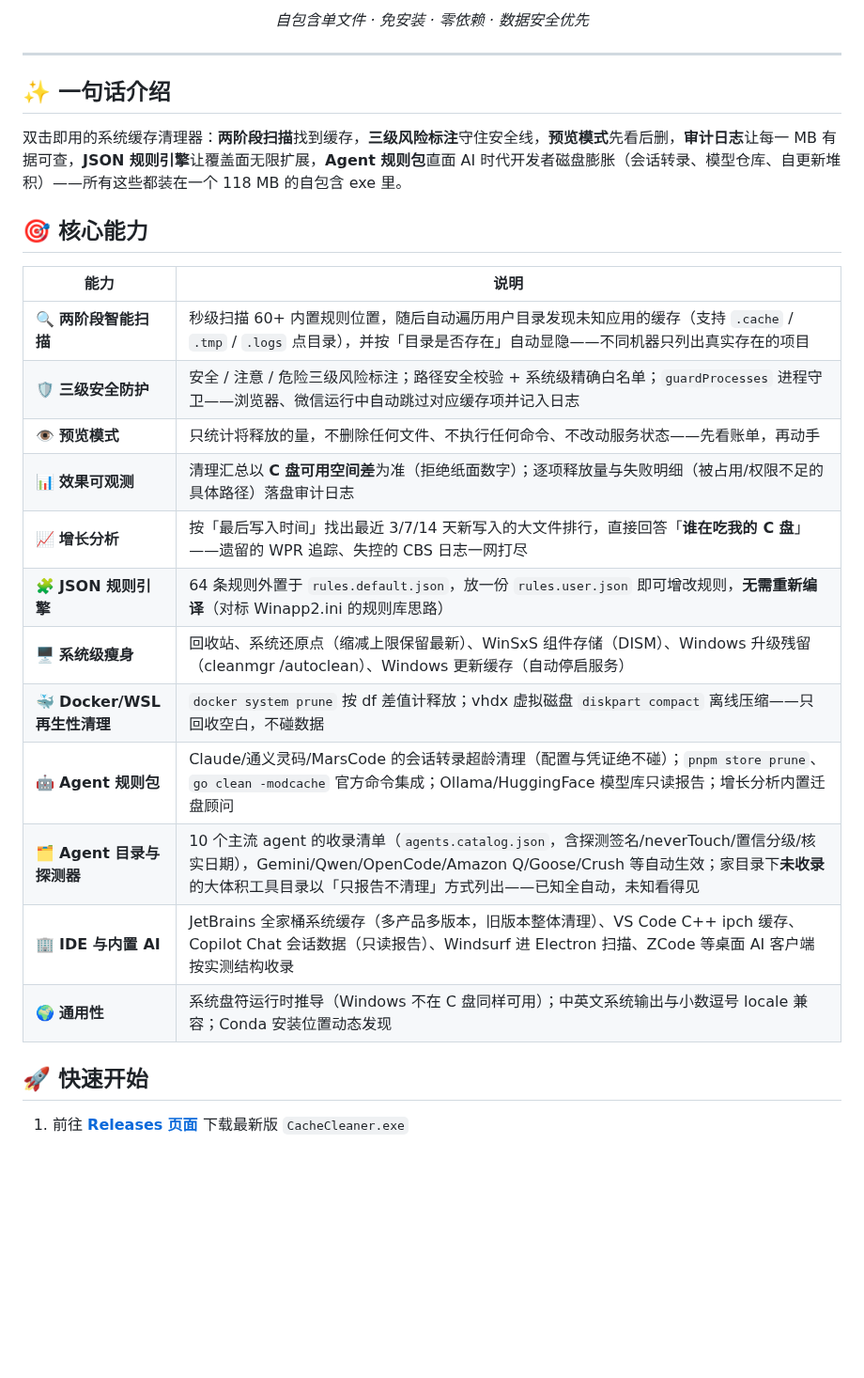
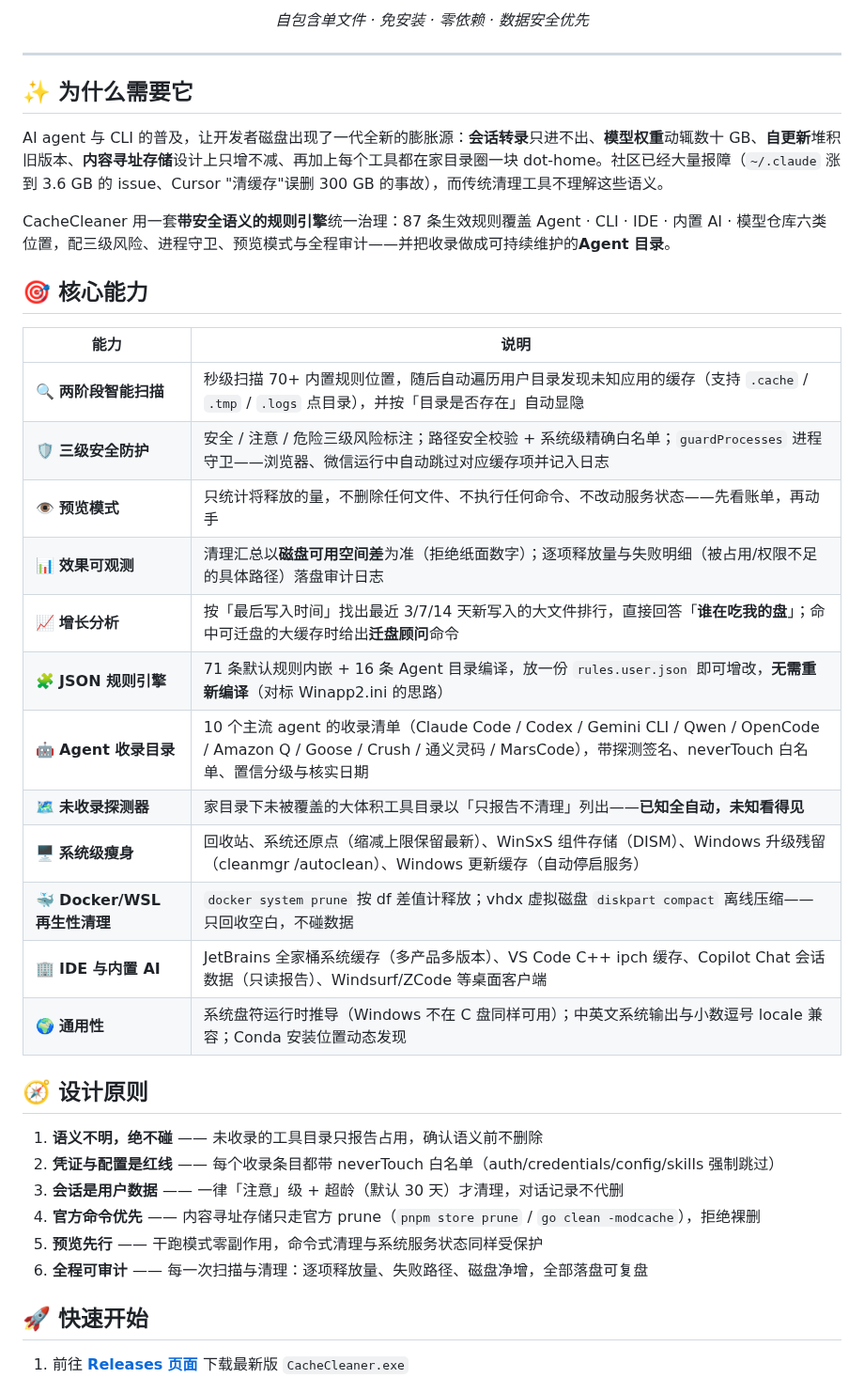
Before and after one commit to JiangSuRan/CacheCleaner, a Markdown page: README.md, the part around one of its changes. Shown at 94% size. GitHub-like rendering; blank space fills up the shorter version.

```diff
--- a/README.md
+++ b/README.md
@@ -15,26 +16,37 @@
 
 ---
 
-## ✨ 一句话介绍
+## ✨ 为什么需要它
 
-双击即用的系统缓存清理器：**两阶段扫描**找到缓存，**三级风险标注**守住安全线，**预览模式**先看后删，**审计日志**让每一 MB 有据可查，**JSON 规则引擎**让覆盖面无限扩展，**Agent 规则包**直面 AI 时代开发者磁盘膨胀（会话转录、模型仓库、自更新堆积）——所有这些都装在一个 118 MB 的自包含 exe 里。
+AI agent 与 CLI 的普及，让开发者磁盘出现了一代全新的膨胀源：**会话转录**只进不出、**模型权重**动辄数十 GB、**自更新**堆积旧版本、**内容寻址存储**设计上只增不减、再加上每个工具都在家目录圈一块 dot-home。社区已经大量报障（`~/.claude` 涨到 3.6 GB 的 issue、Cursor "清缓存"误删 300 GB 的事故），而传统清理工具不理解这些语义。
+
+CacheCleaner 用一套**带安全语义的规则引擎**统一治理：87 条生效规则覆盖 Agent · CLI · IDE · 内置 AI · 模型仓库六类位置，配三级风险、进程守卫、预览模式与全程审计——并把收录做成可持续维护的**Agent 目录**。
 
 ## 🎯 核心能力
 
 | 能力 | 说明 |
 |---|---|
-| 🔍 **两阶段智能扫描** | 秒级扫描 60+ 内置规则位置，随后自动遍历用户目录发现未知应用的缓存（支持 `.cache` / `.tmp` / `.logs` 点目录），并按「目录是否存在」自动显隐——不同机器只列出真实存在的项目 |
+| 🔍 **两阶段智能扫描** | 秒级扫描 70+ 内置规则位置，随后自动遍历用户目录发现未知应用的缓存（支持 `.cache` / `.tmp` / `.logs` 点目录），并按「目录是否存在」自动显隐 |
 | 🛡️ **三级安全防护** | 安全 / 注意 / 危险三级风险标注；路径安全校验 + 系统级精确白名单；`guardProcesses` 进程守卫——浏览器、微信运行中自动跳过对应缓存项并记入日志 |
 | 👁️ **预览模式** | 只统计将释放的量，不删除任何文件、不执行任何命令、不改动服务状态——先看账单，再动手 |
-| 📊 **效果可观测** | 清理汇总以 **C 盘可用空间差**为准（拒绝纸面数字）；逐项释放量与失败明细（被占用/权限不足的具体路径）落盘审计日志 |
-| 📈 **增长分析** | 按「最后写入时间」找出最近 3/7/14 天新写入的大文件排行，直接回答「**谁在吃我的 C 盘**」——遗留的 WPR 追踪、失控的 CBS 日志一网打尽 |
-| 🧩 **JSON 规则引擎** | 64 条规则外置于 `rules.default.json`，放一份 `rules.user.json` 即可增改规则，**无需重新编译**（对标 Winapp2.ini 的规则库思路） |
+| 📊 **效果可观测** | 清理汇总以**磁盘可用空间差**为准（拒绝纸面数字）；逐项释放量与失败明细（被占用/权限不足的具体路径）落盘审计日志 |
+| 📈 **增长分析** | 按「最后写入时间」找出最近 3/7/14 天新写入的大文件排行，直接回答「**谁在吃我的盘**」；命中可迁盘的大缓存时给出**迁盘顾问**命令 |
+| 🧩 **JSON 规则引擎** | 71 条默认规则内嵌 + 16 条 Agent 目录编译，放一份 `rules.user.json` 即可增改，**无需重新编译**（对标 Winapp2.ini 的思路） |
+| 🤖 **Agent 收录目录** | 10 个主流 agent 的收录清单（Claude Code / Codex / Gemini CLI / Qwen / OpenCode / Amazon Q / Goose / Crush / 通义灵码 / MarsCode），带探测签名、neverTouch 白名单、置信分级与核实日期 |
+| 🗺️ **未收录探测器** | 家目录下未被覆盖的大体积工具目录以「只报告不清理」列出——**已知全自动，未知看得见** |
 | 🖥️ **系统级瘦身** | 回收站、系统还原点（缩减上限保留最新）、WinSxS 组件存储（DISM）、Windows 升级残留（cleanmgr /autoclean）、Windows 更新缓存（自动停启服务） |
 | 🐳 **Docker/WSL 再生性清理** | `docker system prune` 按 df 差值计释放；vhdx 虚拟磁盘 `diskpart compact` 离线压缩——只回收空白，不碰数据 |
-| 🤖 **Agent 规则包** | Claude/通义灵码/MarsCode 的会话转录超龄清理（配置与凭证绝不碰）；`pnpm store prune`、`go clean -modcache` 官方命令集成；Ollama/HuggingFace 模型库只读报告；增长分析内置迁盘顾问 |
-| 🗂️ **Agent 目录与探测器** | 10 个主流 agent 的收录清单（`agents.catalog.json`，含探测签名/neverTouch/置信分级/核实日期），Gemini/Qwen/OpenCode/Amazon Q/Goose/Crush 等自动生效；家目录下**未收录**的大体积工具目录以「只报告不清理」方式列出——已知全自动，未知看得见 |
-| 🏢 **IDE 与内置 AI** | JetBrains 全家桶系统缓存（多产品多版本，旧版本整体清理）、VS Code C++ ipch 缓存、Copilot Chat 会话数据（只读报告）、Windsurf 进 Electron 扫描、ZCode 等桌面 AI 客户端按实测结构收录 |
+| 🏢 **IDE 与内置 AI** | JetBrains 全家桶系统缓存（多产品多版本）、VS Code C++ ipch 缓存、Copilot Chat 会话数据（只读报告）、Windsurf/ZCode 等桌面客户端 |
 | 🌍 **通用性** | 系统盘符运行时推导（Windows 不在 C 盘同样可用）；中英文系统输出与小数逗号 locale 兼容；Conda 安装位置动态发现 |
+
+## 🧭 设计原则
+
+1. **语义不明，绝不碰** —— 未收录的工具目录只报告占用，确认语义前不删除
+2. **凭证与配置是红线** —— 每个收录条目都带 neverTouch 白名单（auth/credentials/config/skills 强制跳过）
+3. **会话是用户数据** —— 一律「注意」级 + 超龄（默认 30 天）才清理，对话记录不代删
+4. **官方命令优先** —— 内容寻址存储只走官方 prune（`pnpm store prune` / `go clean -modcache`），拒绝裸删
+5. **预览先行** —— 干跑模式零副作用，命令式清理与系统服务状态同样受保护
+6. **全程可审计** —— 每一次扫描与清理：逐项释放量、失败路径、磁盘净增，全部落盘可复盘
 
 ## 🚀 快速开始
 
```
Also changed, not shown: other parts of README.md (+19 -6 lines), docs/screenshots/main.png, docs/screenshots/scan.png.
